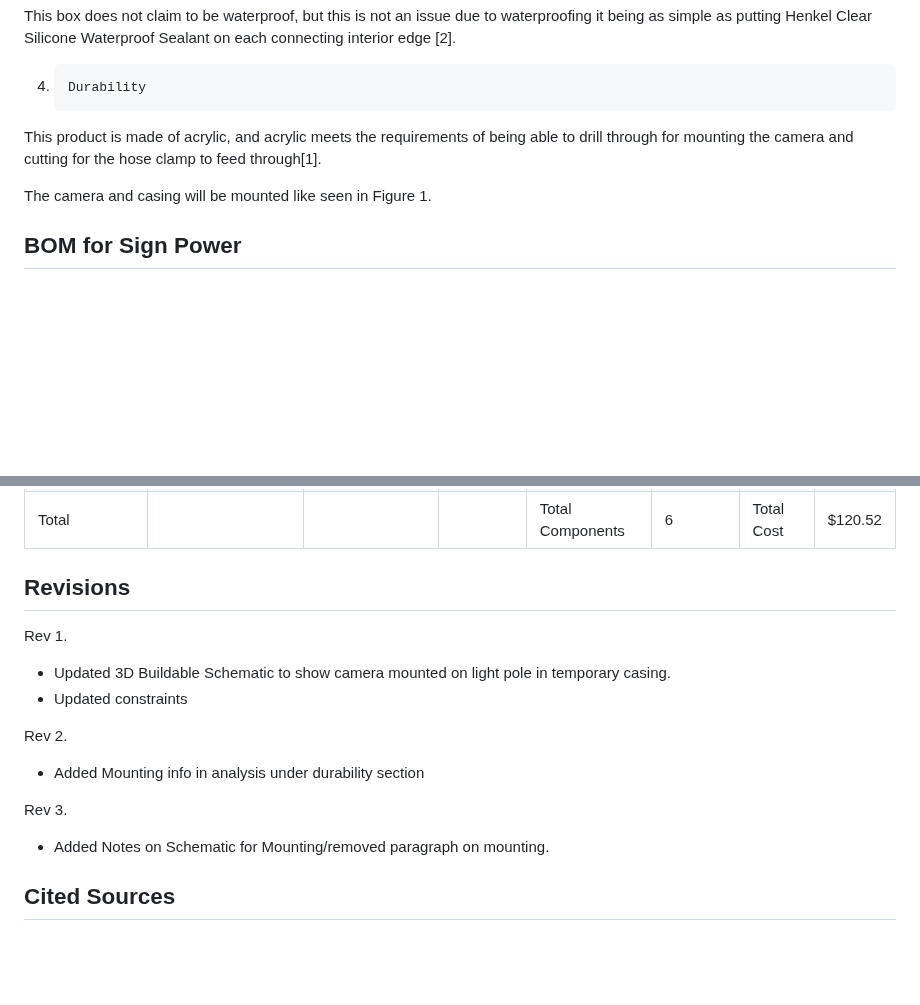
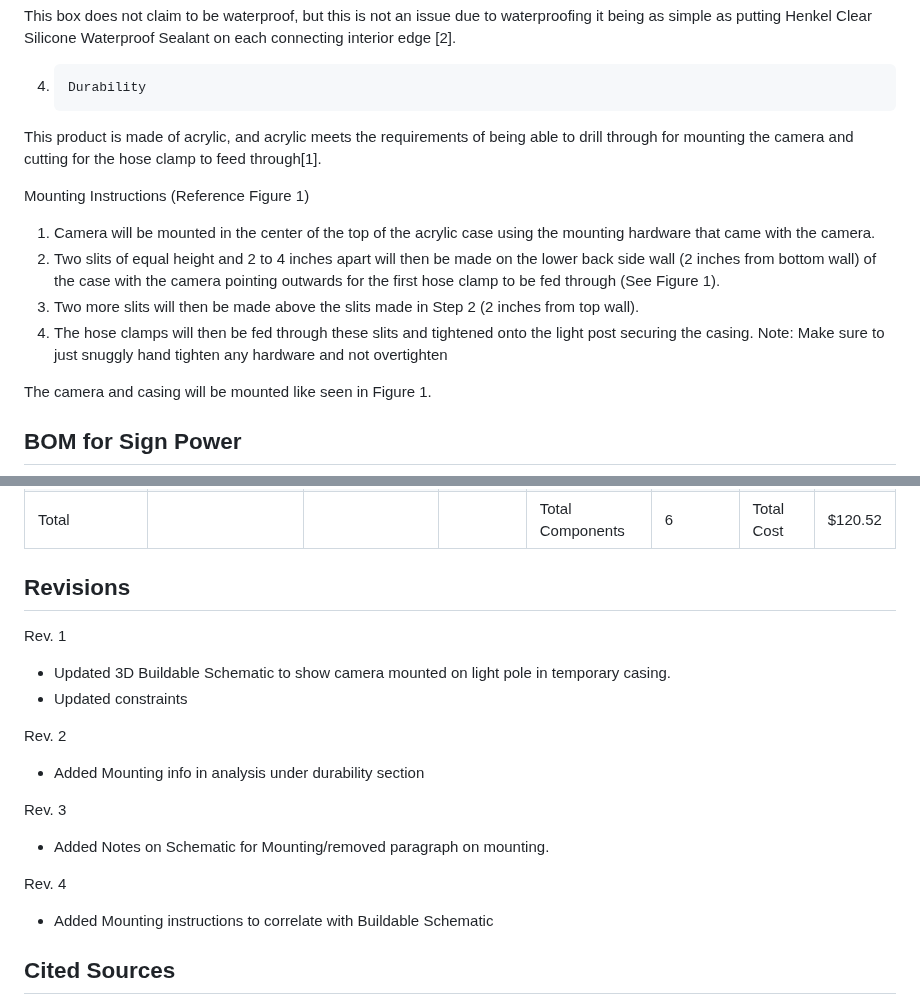
Before and after one commit to kesternucum/ECE-Capstone-Team3, a Markdown page: Documentation/Signoffs/TempCasing.md, 2 parts joined by grey strips. Rendered like a GitHub page; blank space fills up the shorter version.

```diff
--- a/Documentation/Signoffs/TempCasing.md
+++ b/Documentation/Signoffs/TempCasing.md
@@ -33,6 +33,13 @@ This box does not claim to be waterproof, but this is not an issue due to waterp
 4.     Durability
 This product is made of acrylic, and acrylic meets the requirements of being able to drill through for mounting the camera and cutting for the hose clamp to feed through[1].
 
+Mounting Instructions (Reference Figure 1)
+1. Camera will be mounted in the center of the top of the acrylic case using the mounting hardware that came with the camera.
+2. Two slits of equal height and 2 to 4 inches apart will then be made on the lower back side wall (2 inches from bottom wall) of the case with the camera pointing outwards for the first hose clamp to be fed through (See Figure 1).
+3. Two more slits will then be made above the slits made in Step 2 (2 inches from top wall).
+4. The hose clamps will then be fed through these slits and tightened onto the light post securing the casing.
+Note: Make sure to just snuggly hand tighten any hardware and not overtighten
+
 The camera and casing will be mounted like seen in Figure 1.
 
 ## BOM for Sign Power
@@ -44,15 +51,18 @@ The camera and casing will be mounted like seen in Figure 1.
 
  ## Revisions
 
- Rev 1.
+Rev. 1
 - Updated 3D Buildable Schematic to show camera mounted on light pole in temporary casing.
 - Updated constraints
 
- Rev 2.
- - Added Mounting info in analysis under durability section
+Rev. 2
+- Added Mounting info in analysis under durability section
 
- Rev 3.
- - Added Notes on Schematic for Mounting/removed paragraph on mounting.
+Rev. 3
+- Added Notes on Schematic for Mounting/removed paragraph on mounting.
+
+Rev. 4
+- Added Mounting instructions to correlate with Buildable Schematic
 
 ## Cited Sources
 
```
